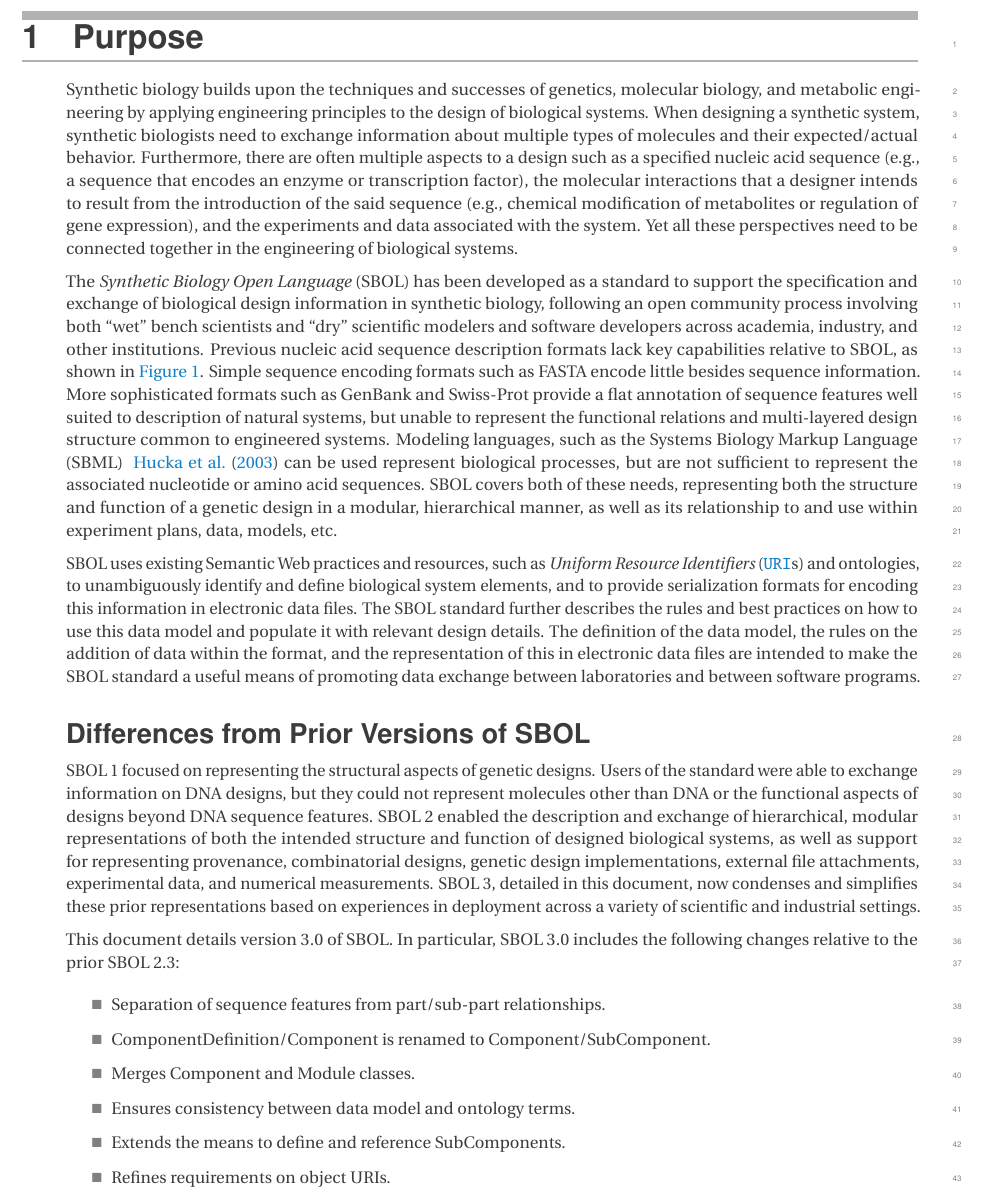
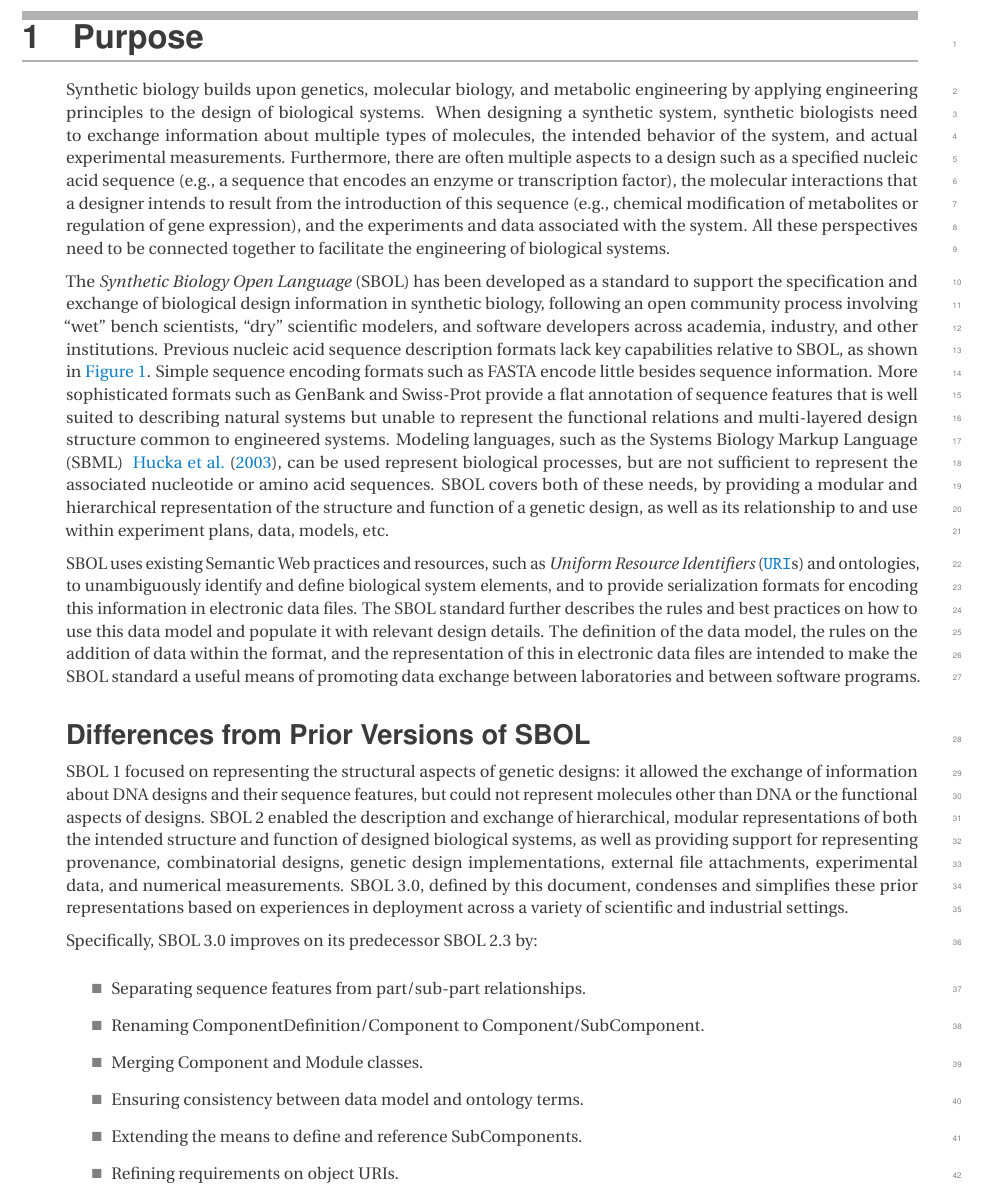
Before and after one commit to SynBioDex/SBOL-specification, a LaTeX document (sbol3.tex, which reads purpose.tex): part of page 4 of 91, cut so that both start at the same text. Compiled offline with pdfLaTeX.

Commit message:
proposed edits to purpose

```diff
--- a/purpose.tex
+++ b/purpose.tex
@@ -2,17 +2,17 @@
 \section{Purpose}
 % -----------------------------------------------------------------------------
 
-Synthetic biology builds upon the techniques and successes of genetics, molecular biology, and metabolic engineering by applying engineering principles to the design of biological systems.
-When designing a synthetic system, synthetic biologists need to exchange information about multiple types of molecules and their expected/actual behavior.
-Furthermore, there are often multiple aspects to a design such as a specified nucleic acid sequence (e.g., a sequence that encodes an enzyme or transcription factor), the molecular interactions that a designer intends to result from the introduction of the said sequence (e.g., chemical modification of metabolites or regulation of gene expression), and the experiments and data associated with the system. Yet all these perspectives need to be connected together in the engineering of biological systems.
+Synthetic biology builds upon genetics, molecular biology, and metabolic engineering by applying engineering principles to the design of biological systems.
+When designing a synthetic system, synthetic biologists need to exchange information about multiple types of molecules, the intended behavior of the system, and actual experimental measurements.
+Furthermore, there are often multiple aspects to a design such as a specified nucleic acid sequence (e.g., a sequence that encodes an enzyme or transcription factor), the molecular interactions that a designer intends to result from the introduction of this sequence (e.g., chemical modification of metabolites or regulation of gene expression), and the experiments and data associated with the system. All these perspectives need to be connected together to facilitate the engineering of biological systems.
 
 The \emph{Synthetic Biology Open Language} (SBOL) has been developed as a standard to support the specification and exchange of biological design information in synthetic biology,
-following an open community process involving both ``wet'' bench scientists and ``dry'' scientific modelers and software developers across academia, industry, and other institutions.
+following an open community process involving ``wet'' bench scientists, ``dry'' scientific modelers, and software developers across academia, industry, and other institutions.
 Previous nucleic acid sequence description formats lack key capabilities relative to SBOL, as shown in \ref{f:sequence}.
 Simple sequence encoding formats such as FASTA encode little besides sequence information.
-More sophisticated formats such as GenBank and Swiss-Prot provide a flat annotation of sequence features well suited to description of natural systems, but unable to represent the functional relations and multi-layered design structure common to engineered systems.
-Modeling languages, such as the Systems Biology Markup Language (SBML) ~\cite{SBML} can be used represent biological processes, but are not sufficient to represent the associated nucleotide or amino acid sequences.
-SBOL covers both of these needs, representing both the structure and function of a genetic design in a modular, hierarchical manner, as well as its relationship to and use within experiment plans, data, models, etc.
+More sophisticated formats such as GenBank and Swiss-Prot provide a flat annotation of sequence features that is well suited to describing natural systems but unable to represent the functional relations and multi-layered design structure common to engineered systems.
+Modeling languages, such as the Systems Biology Markup Language (SBML) ~\cite{SBML}, can be used represent biological processes, but are not sufficient to represent the associated nucleotide or amino acid sequences.
+SBOL covers both of these needs, by providing a modular and hierarchical representation of the structure and function of a genetic design, as well as its relationship to and use within experiment plans, data, models, etc.
 
 \begin{figure}[htbp!]
 \centering
@@ -28,17 +28,16 @@ The definition of the data model, the rules on the addition of data within the f
 
 \subsection*{Differences from Prior Versions of SBOL}
 
-SBOL 1 focused on representing the structural aspects of genetic designs. Users of the standard were able to exchange information on DNA designs, but they could not represent molecules other than DNA or the functional aspects of designs beyond DNA sequence features. SBOL 2 enabled the description and exchange of hierarchical, modular representations of both the intended structure and function of designed biological systems, as well as support for representing provenance, combinatorial designs, genetic design implementations, external file attachments, experimental data, and numerical measurements.
-SBOL 3, detailed in this document, now condenses and simplifies these prior representations based on experiences in deployment across a variety of scientific and industrial settings.
+SBOL 1 focused on representing the structural aspects of genetic designs: it allowed the exchange of information about DNA designs and their sequence features, but could not represent molecules other than DNA or the functional aspects of designs. SBOL 2 enabled the description and exchange of hierarchical, modular representations of both the intended structure and function of designed biological systems, as well as providing support for representing provenance, combinatorial designs, genetic design implementations, external file attachments, experimental data, and numerical measurements.
+SBOL 3.0, defined by this document, condenses and simplifies these prior representations based on experiences in deployment across a variety of scientific and industrial settings.
 
-This document details version 3.0 of SBOL.
-In particular, SBOL 3.0 includes the following changes relative to the prior SBOL 2.3:
+Specifically, SBOL 3.0 improves on its predecessor SBOL 2.3 by:
 \begin{itemize}
-\item Separation of sequence features from part/sub-part relationships.
-\item ComponentDefinition/Component is renamed to Component/SubComponent.
-\item Merges Component and Module classes.
-\item Ensures consistency between data model and ontology terms.
-\item Extends the means to define and reference SubComponents.
-\item Refines requirements on object URIs.
-\item Enables graph-based serialization.
-\item Moves to Systems Biology Ontology (SBO) for Component types.
+\item Separating sequence features from part/sub-part relationships.
+\item Renaming ComponentDefinition/Component to Component/SubComponent.
+\item Merging Component and Module classes.
+\item Ensuring consistency between data model and ontology terms.
+\item Extending the means to define and reference SubComponents.
+\item Refining requirements on object URIs.
+\item Enabling graph-based serialization.
+\item Moving to Systems Biology Ontology (SBO) for Component types.
```
Also changed, not shown: purpose.tex (8 more changed lines).
